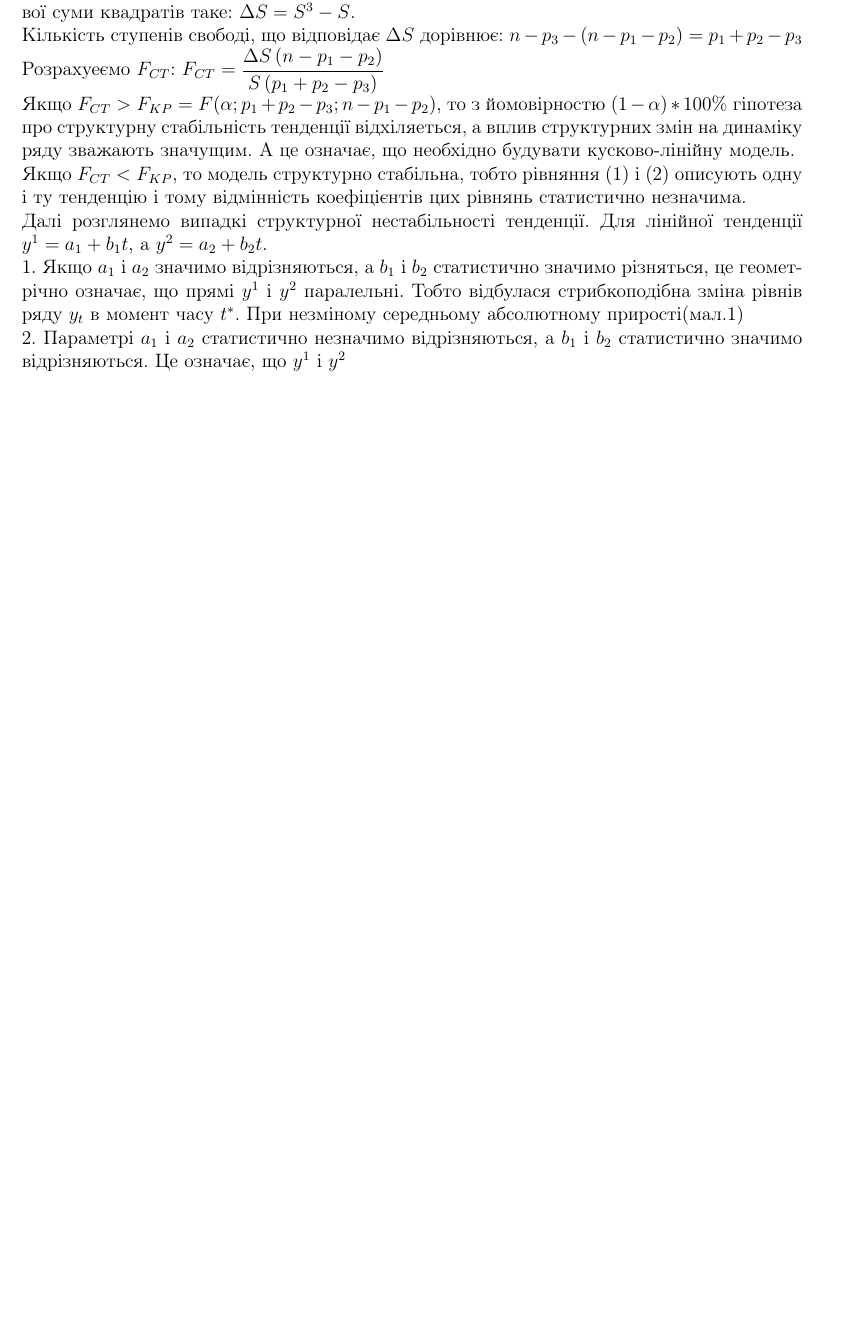
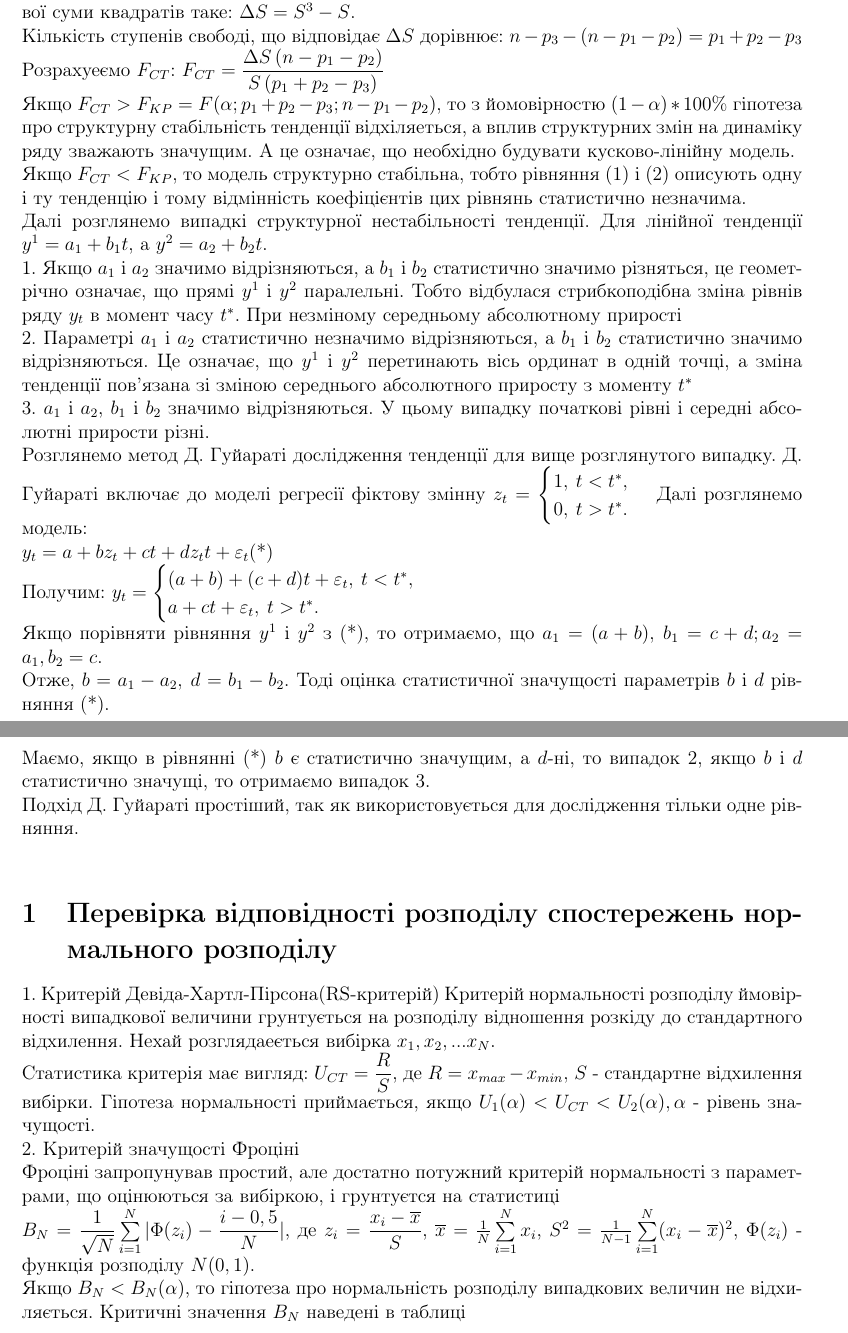
Before and after one commit to Vladushka-Oladushka/PracticeInNagibating, a LaTeX document (latex-2/latex-2.tex): part of the page before the commit and two parts of pages 1 and 2 of 2 after it, the two joined at a grey line, cut so that both start at the same text, the shorter picture padded with empty space. Compiled offline with pdfLaTeX.

Commit message:
Update latex-2
Finished page 60

```diff
--- a/latex-2/latex-2.tex
+++ b/latex-2/latex-2.tex
@@ -50,7 +50,29 @@ $F_{CT}=\dfrac{\Delta S \, (n-p_1-p_2)}{S \, (p_1+p_2-p_3)}$\\
 Якщо $F_{CT}>F_{KP}=F(\alpha;p_1+p_2-p_3;n-p_1-p_2)$, то з йомовірностю $(1-\alpha)*100\%$ гіпотеза про структурну стабільність тенденції відхіляеться, а вплив структурних змін на динаміку ряду зважають значущим. А це означає, що необхідно будувати кусково-лінійну модель.\\
 Якщо $F_{CT}<F_{KP}$, то модель структурно стабільна, тобто рівняння $(1)$ і $(2)$ описують одну і ту тенденцію і тому відмінність коефіцієнтів цих рівнянь статистично незначима.\\
 Далі розглянемо випадкі структурної нестабільності тенденції. Для лінійної тенденції  $y^1=a_1+b_1t $, а $ y^2=a_2+b_2t $.\\
-1. Якщо $a_1$ і $a_2$ значимо відрізняються, а $b_1$ i $b_2$ статистично значимо різняться, це геометрічно означає, що прямі $y^1$ і $y^2$ паралельні. Тобто відбулася стрибкоподібна зміна рівнів ряду $y_t$ в момент часу $t^*$. При незміному середньому абсолютному прирості(мал.1)\\
-2. Параметрі $a_1$ і $a_2$ статистично незначимо відрізняються, а $b_1$ і $b_2$ статистично значимо відрізняються. Це означає, що $y^1$ і $y^2$
-
+1. Якщо $a_1$ і $a_2$ значимо відрізняються, а $b_1$ i $b_2$ статистично значимо різняться, це геометрічно означає, що прямі $y^1$ і $y^2$ паралельні. Тобто відбулася стрибкоподібна зміна рівнів ряду $y_t$ в момент часу $t^*$. При незміному середньому абсолютному прирості\\
+2. Параметрі $a_1$ і $a_2$ статистично незначимо відрізняються, а $b_1$ і $b_2$ статистично значимо відрізняються. Це означає, що $y^1$ і $y^2$ перетинають вісь ординат в одній точці, а зміна тенденції пов'язана зі зміною середнього абсолютного приросту з моменту $t^*$\\
+3. $a_1$ і $a_2$, $b_1$ і $b_2$ значимо відрізняються. У цьому випадку початкові рівні і середні абсолютні прирости різні.\\
+Розглянемо метод Д. Гуйараті дослідження тенденції для вище розглянутого випадку. Д. Гуйараті включає до моделі регресії  фіктову змінну $z_t=\begin{cases}1,\: t<t^*,\\
+0,\: t>t^*.\\
+\end{cases}
+$
+Далі розглянемо модель:\\
+$y_t=a+bz_t+ct+dz_tt+\varepsilon_t$(*)\\
+Получим: $y_t=\begin{cases}(a+b)+(c+d)t+\varepsilon_t,\: t<t^*,\\
+a+ct+\varepsilon_t,\: t>t^*.\\
+\end{cases}
+$\\
+Якщо порівняти рівняння $y^1$ i $y^2$ з (*), то отримаємо, що $a_1 =(a+b),\: b_1=c+d; a_2=a_1, b_2=c.$\\
+Отже, $b=a_1-a_2,\: d=b_1-b_2$. Тоді оцінка статистичної значущості параметрів $b$ i $d$ рівняння (*).\\
+Маємо, якщо в рівнянні (*) $b$ є статистично значущим, а $d$-ні, то випадок 2, якщо $b$ i $d$ статистично значущі, то отримаємо випадок 3.\\
+Подхід Д. Гуйараті простіший, так як використовується для дослідження тільки одне рівняння.\\
+\section{Перевірка відповідності розподілу спостережень нормального розподілу}
+1. Критерій Девіда-Хартл-Пірсона(RS-критерій)
+Критерій нормальності розподілу ймовірності випадкової величини грунтується на розподілу відношення розкіду до стандартного відхилення. Нехай розглядаеється вибірка $x_1, x_2,...x_N$.\\
+Статистика критерія має вигляд: $U_{CT}=\dfrac{R}{S}$, де $R=x_{max}-x_{min},\: S$ - стандартне відхилення вибірки. Гіпотеза нормальності приймається, якщо $U_1(\alpha)<U_{CT}<U_2(\alpha), \alpha$ - рівень значущості.\\
+2. Критерій значущості Фроціні\\
+Фроціні запропунував простий, але достатно потужний критерій нормальності з параметрами, що оцінюються за вибіркою, і грунтуєтся на статистиці\\
+$B_N=\dfrac{1}{\sqrt{N}}\sum\limits^N_{i=1} |\Phi(z_i)-\dfrac{i-0,5}{N}|$, де $z_i=\dfrac{x_i-\overline{x}}{S}$, $\overline{x}=\frac{1}{N}\sum\limits^N_{i=1} x_i$, $S^2=\frac{1}{N-1}\sum\limits^N_{i=1}(x_i-\overline{x})^2$, $\Phi(z_i)$ - функція розподілу $N(0,1)$.\\
+Якщо $B_N<B_N(\alpha)$, то гіпотеза про нормальність розподілу випадкових величин не відхиляється. Критичні значення $B_N$ наведенi в таблиці
 \end{document}
```
Also changed, not shown: latex-2/latex-2.pdf, 2 other files.
